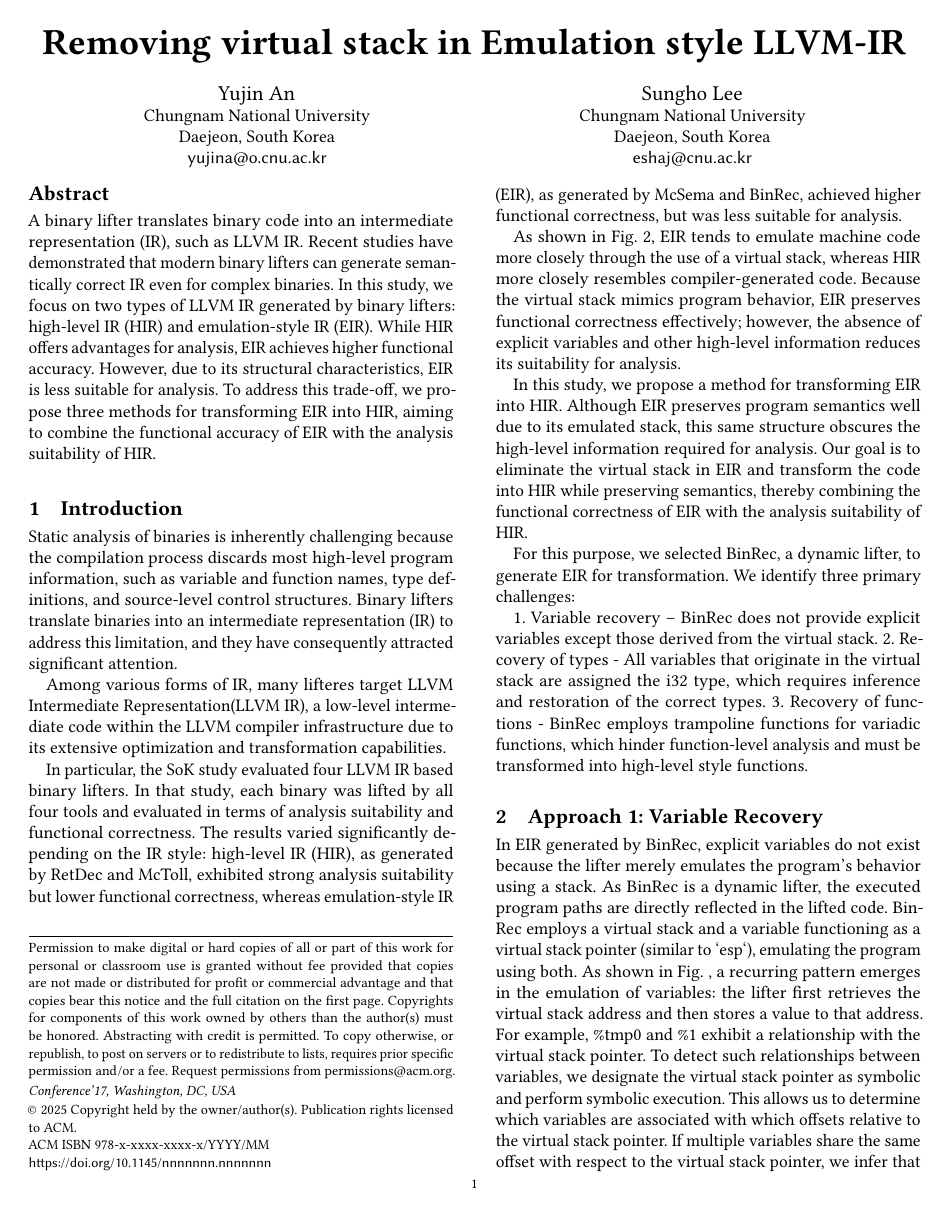
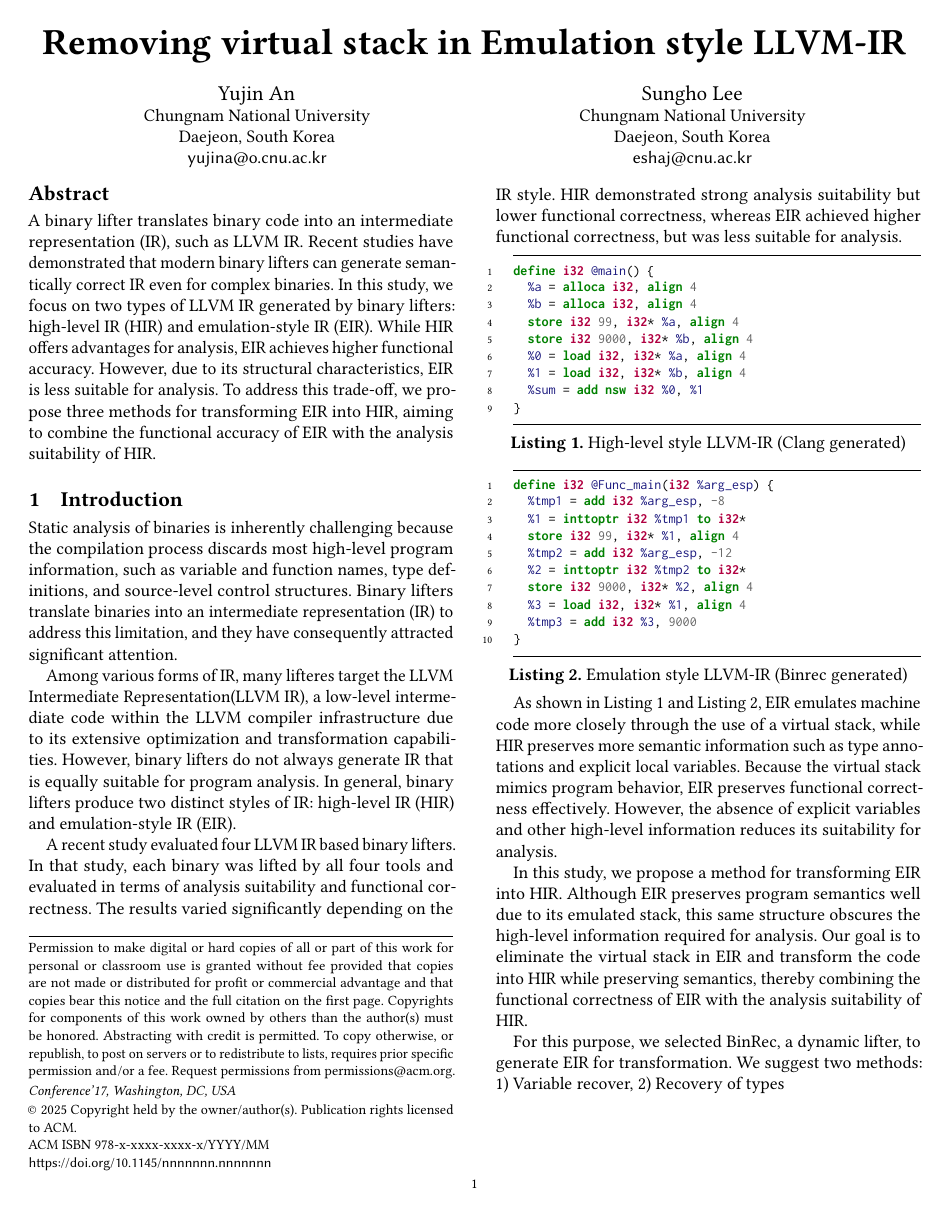
Before and after one commit to cnu-ants/ELis_paper, a LaTeX paper (main.tex, which reads sections/introduction.tex): page 1 of 2. Compiled offline with pdfLaTeX.

Commit message:
add listing and modify contents

```diff
--- a/main.tex
+++ b/main.tex
@@ -14,3 +24,5 @@
+\newcommand{\listingname}{Listing} % (필요 시 한글로도 가능)
+\def\lstlistingautorefname{\listingname}
 
 
 \begin{document}
--- a/sections/introduction.tex
+++ b/sections/introduction.tex
@@ -5,25 +5,59 @@ function names, type definitions, and source-level control structures. Binary
 lifters translate binaries into an intermediate representation (IR) to address
 this limitation, and they have consequently attracted significant attention.
 
-Among various forms of IR, many lifteres target LLVM Intermediate
+Among various forms of IR, many lifteres target the LLVM Intermediate
 Representation(LLVM IR), a low-level intermediate code within the LLVM compiler
 infrastructure due to its extensive optimization and transformation
-capabilities.
+capabilities. However, binary lifters do not always generate IR that is equally
+suitable for program analysis. In general, binary lifters produce two distinct
+styles of IR: high-level IR (HIR) and emulation-style IR (EIR).
 
-In particular, the SoK study evaluated four LLVM IR based binary lifters. In
-that study, each binary was lifted by all four tools and evaluated in terms of
-analysis suitability and functional correctness. The results varied
-significantly depending on the IR style: high-level IR (HIR), as generated by
-RetDec and McToll, exhibited strong analysis suitability but lower functional
-correctness, whereas emulation-style IR (EIR), as generated by McSema and
-BinRec, achieved higher functional correctness, but was less suitable for
-analysis.
+A recent study evaluated four LLVM IR based binary lifters. In that study, each
+binary was lifted by all four tools and evaluated in terms of analysis
+suitability and functional correctness. The results varied significantly
+depending on the IR style. HIR demonstrated strong analysis suitability but
+lower functional correctness, whereas EIR achieved higher functional
+correctness, but was less suitable for analysis.
 
-As shown in Fig. 2, EIR tends to emulate machine code more closely through the
-use of a virtual stack, whereas HIR more closely resembles compiler-generated
-code. Because the virtual stack mimics program behavior, EIR preserves
-functional correctness effectively; however, the absence of explicit variables
-and other high-level information reduces its suitability for analysis.
+\begin{listing}[ht]
+\begin{minted}[linenos, numbers=left, frame=lines, framesep=2mm, xleftmargin=10pt, fontsize=\footnotesize]{llvm}
+define i32 @main() {
+  %a = alloca i32, align 4
+  %b = alloca i32, align 4
+  store i32 99, i32* %a, align 4
+  store i32 9000, i32* %b, align 4
+  %0 = load i32, i32* %a, align 4
+  %1 = load i32, i32* %b, align 4
+  %sum = add nsw i32 %0, %1
+}
+\end{minted}
+\caption{High-level style LLVM-IR (Clang generated)}
+\label{lst:hir}
+\end{listing}
+
+\begin{listing}[ht]
+\begin{minted}[linenos, numbers=left, frame=lines, framesep=2mm, xleftmargin=10pt, fontsize=\footnotesize]{llvm}
+define i32 @Func_main(i32 %arg_esp) {
+  %tmp1 = add i32 %arg_esp, -8
+  %1 = inttoptr i32 %tmp1 to i32*
+  store i32 99, i32* %1, align 4
+  %tmp2 = add i32 %arg_esp, -12
+  %2 = inttoptr i32 %tmp2 to i32*
+  store i32 9000, i32* %2, align 4
+  %3 = load i32, i32* %1, align 4
+  %tmp3 = add i32 %3, 9000
+}
+\end{minted}
+\caption{Emulation style LLVM-IR (Binrec generated)}
+\label{lst:eir}
+\end{listing}
+
+As shown in \autoref{lst:hir} and \autoref{lst:eir}, EIR emulates machine code more closely through the use of a
+virtual stack, while HIR preserves more semantic information such as type
+annotations and explicit local variables. Because the virtual stack mimics
+program behavior, EIR preserves functional correctness effectively. However,
+the absence of explicit variables and other high-level information reduces its
+suitability for analysis.
 
 In this study, we propose a method for transforming EIR into HIR. Although EIR
 preserves program semantics well due to its emulated stack, this same structure
@@ -33,12 +67,5 @@ preserving semantics, thereby combining the functional correctness of EIR with
 the analysis suitability of HIR.
 
 For this purpose, we selected BinRec, a dynamic lifter, to generate EIR for
-transformation. We identify three primary challenges:
-
-1. Variable recovery – BinRec does not provide explicit variables except those
-derived from the virtual stack. 2. Recovery of types - All variables that
-originate in the virtual stack are assigned the i32 type, which requires
-inference and restoration of the correct types. 3. Recovery of functions -
-BinRec employs trampoline functions for variadic functions, which hinder
-function-level analysis and must be transformed into high-level style
-functions.
+transformation. We suggest two methods: 1) Variable recover, 2) Recovery of
+types
```
Also changed, not shown: main.tex (10 more changed lines).
